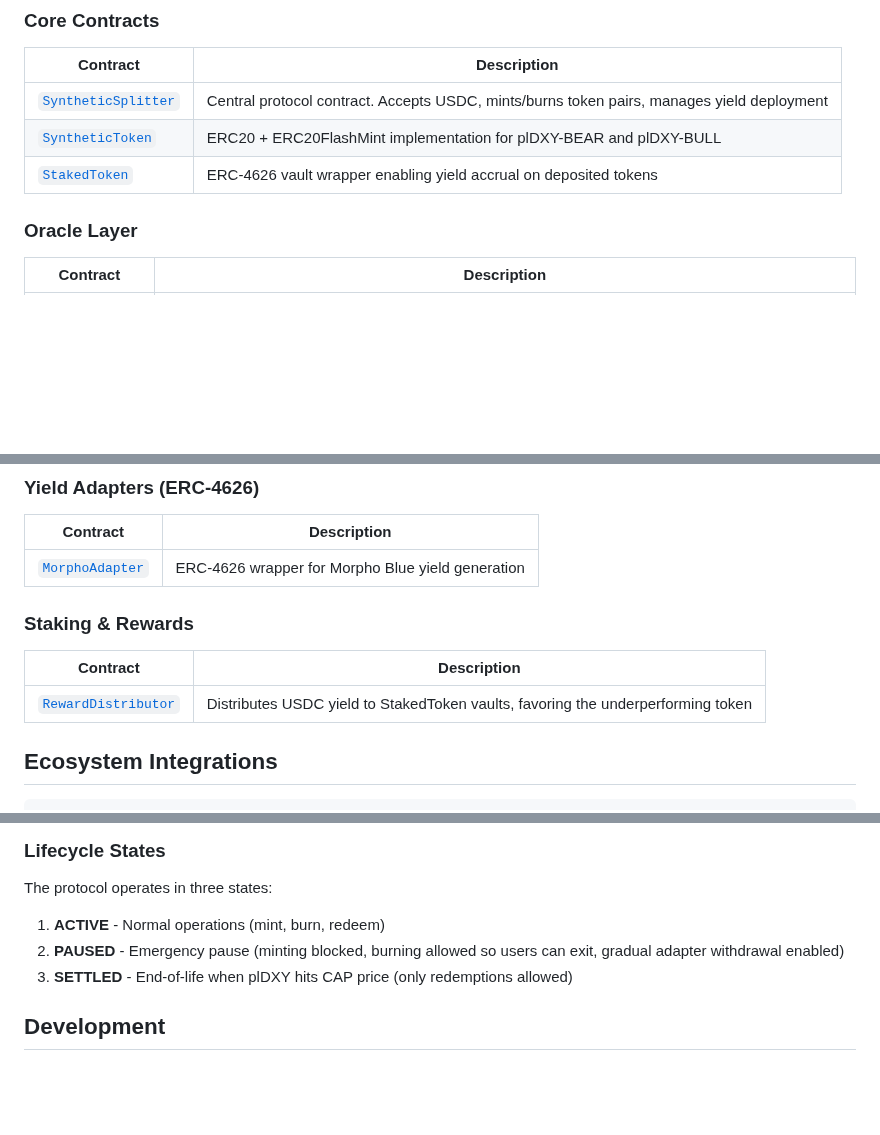
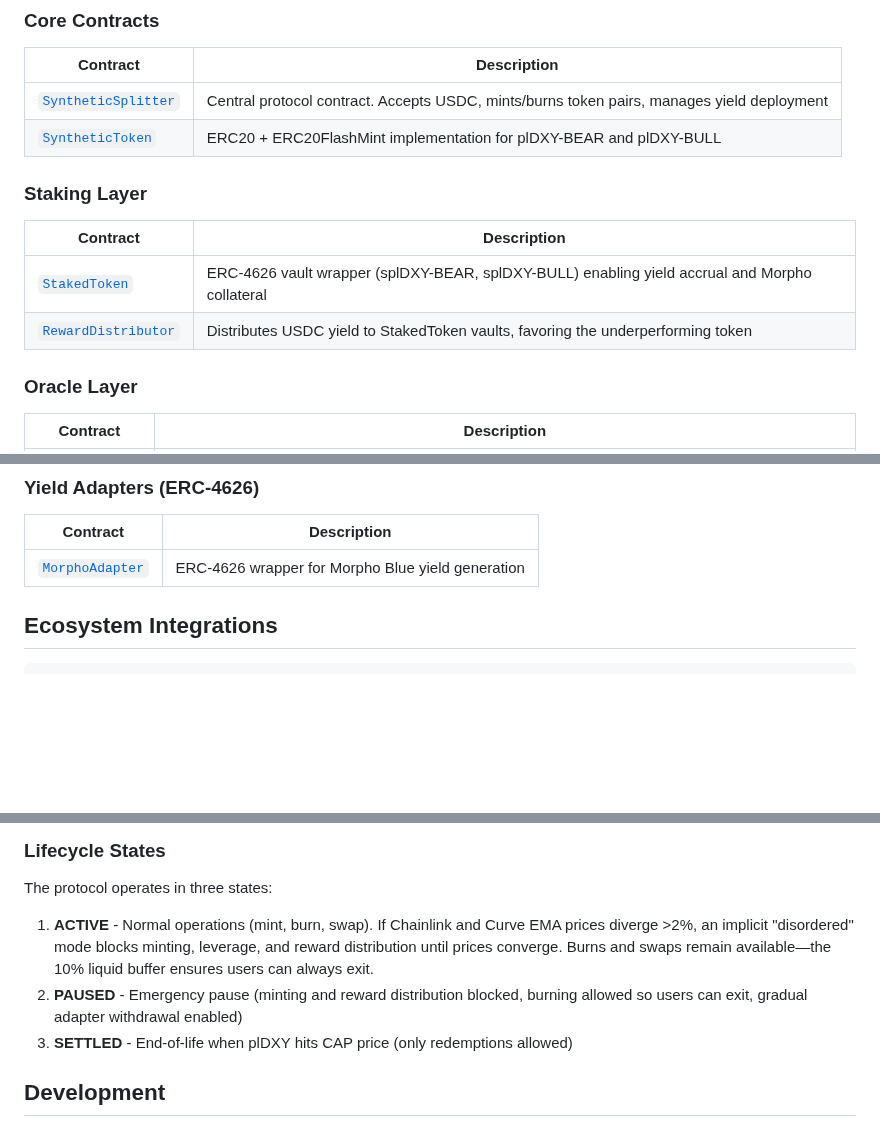
Before and after one commit to Plether-Fi/plether-core, a Markdown page: README.md, 3 parts joined by grey strips. Rendered like a GitHub page; blank space fills up the shorter version.

```diff
--- a/README.md
+++ b/README.md
@@ -37,7 +37,13 @@ User deposits USDC
 |----------|-------------|
 | [`SyntheticSplitter`](src/SyntheticSplitter.sol) | Central protocol contract. Accepts USDC, mints/burns token pairs, manages yield deployment |
 | [`SyntheticToken`](src/SyntheticToken.sol) | ERC20 + ERC20FlashMint implementation for plDXY-BEAR and plDXY-BULL |
-| [`StakedToken`](src/StakedToken.sol) | ERC-4626 vault wrapper enabling yield accrual on deposited tokens |
+
+### Staking Layer
+
+| Contract | Description |
+|----------|-------------|
+| [`StakedToken`](src/StakedToken.sol) | ERC-4626 vault wrapper (splDXY-BEAR, splDXY-BULL) enabling yield accrual and Morpho collateral |
+| [`RewardDistributor`](src/RewardDistributor.sol) | Distributes USDC yield to StakedToken vaults, favoring the underperforming token |
 
 ### Oracle Layer
 
@@ -88,11 +94,6 @@ Both weights and base prices are permanently fixed and cannot be changed after d
 |----------|-------------|
 | [`MorphoAdapter`](src/MorphoAdapter.sol) | ERC-4626 wrapper for Morpho Blue yield generation |
 
-### Staking & Rewards
-
-| Contract | Description |
-|----------|-------------|
-| [`RewardDistributor`](src/RewardDistributor.sol) | Distributes USDC yield to StakedToken vaults, favoring the underperforming token |
 
 ## Ecosystem Integrations
 
@@ -154,8 +155,8 @@ This mechanism incentivizes arbitrageurs to correct price deviations by rewardin
 
 The protocol operates in three states:
 
-1. **ACTIVE** - Normal operations (mint, burn, redeem)
-2. **PAUSED** - Emergency pause (minting blocked, burning allowed so users can exit, gradual adapter withdrawal enabled)
+1. **ACTIVE** - Normal operations (mint, burn, swap). If Chainlink and Curve EMA prices diverge >2%, an implicit "disordered" mode blocks minting, leverage, and reward distribution until prices converge. Burns and swaps remain available—the 10% liquid buffer ensures users can always exit.
+2. **PAUSED** - Emergency pause (minting and reward distribution blocked, burning allowed so users can exit, gradual adapter withdrawal enabled)
 3. **SETTLED** - End-of-life when plDXY hits CAP price (only redemptions allowed)
 
 ## Development
```
Also changed, not shown: SECURITY.md (+29 -0 lines).
